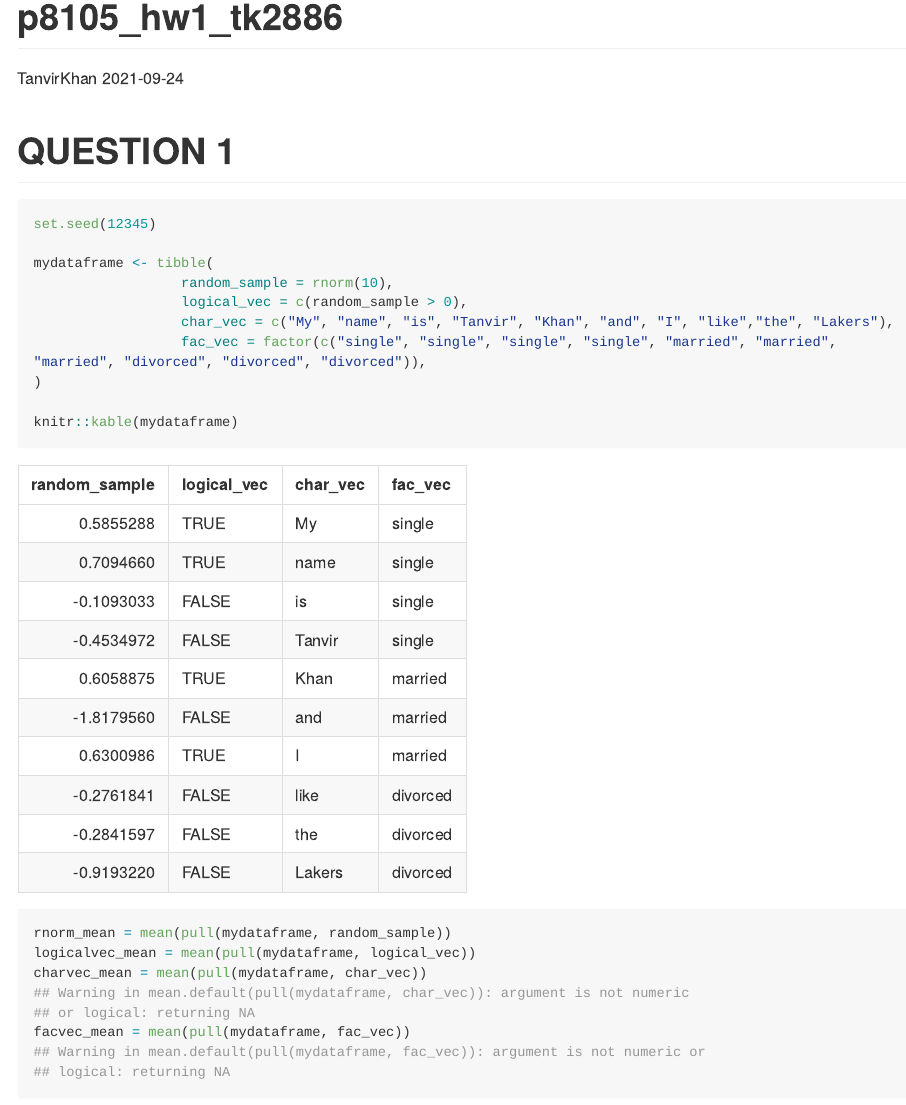
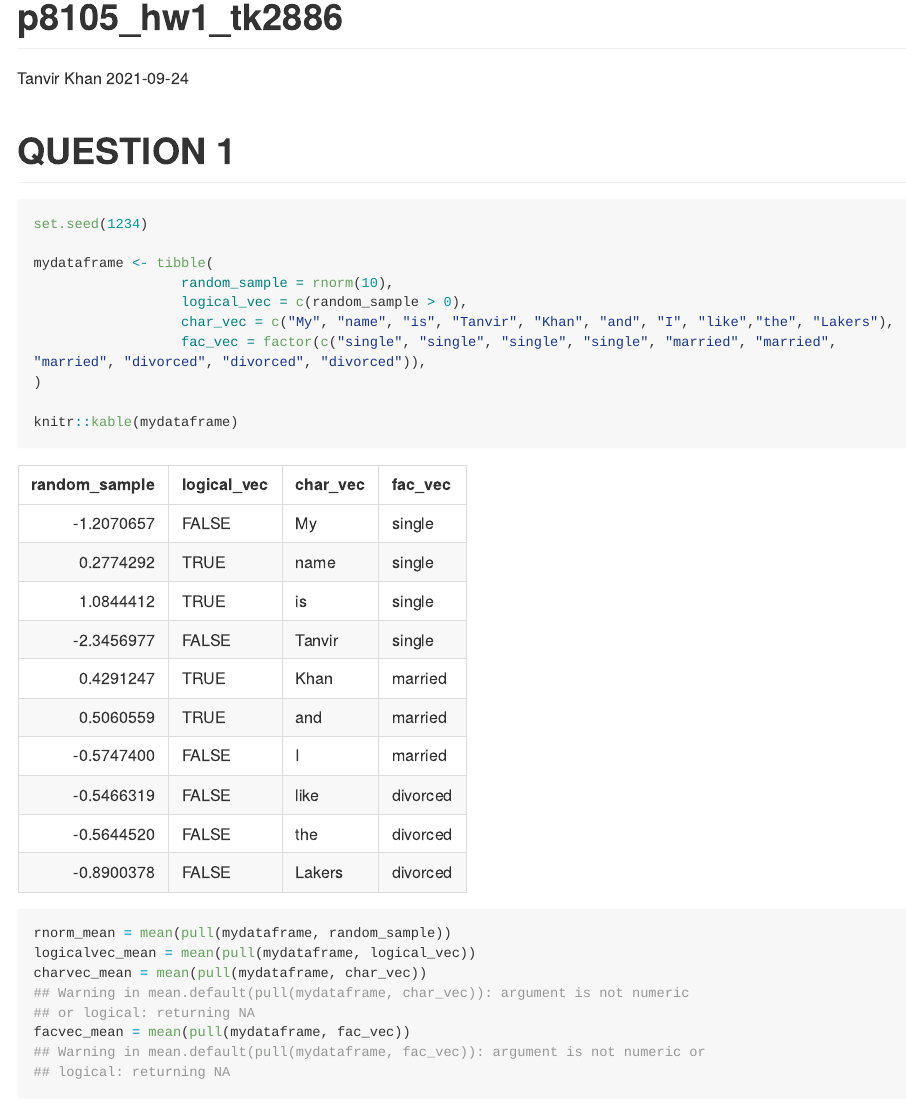
Before and after one commit to TanvirK41/p8105_hw1_tk2886, an R Markdown document (p8105_hw1_tk2886.Rmd): the page in a window 1100 px wide, from its top. Rendered offline with R 4.5, knitr and Pandoc, with nearby package versions; long lines of code are wrapped.

````diff
--- a/p8105_hw1_tk2886.Rmd
+++ b/p8105_hw1_tk2886.Rmd
@@ -1,6 +1,6 @@
 ---
 title: "p8105_hw1_tk2886"
-author: "TanvirKhan"
+author: "Tanvir Khan"
 date: 2021-09-24
 output: github_document
 ---
@@ -13,7 +13,7 @@
 # QUESTION 1
 ```{r Creating a dataframe}
 
-set.seed(12345)
+set.seed(1234)
 
 mydataframe <- tibble(
                   random_sample = rnorm(10),
````
